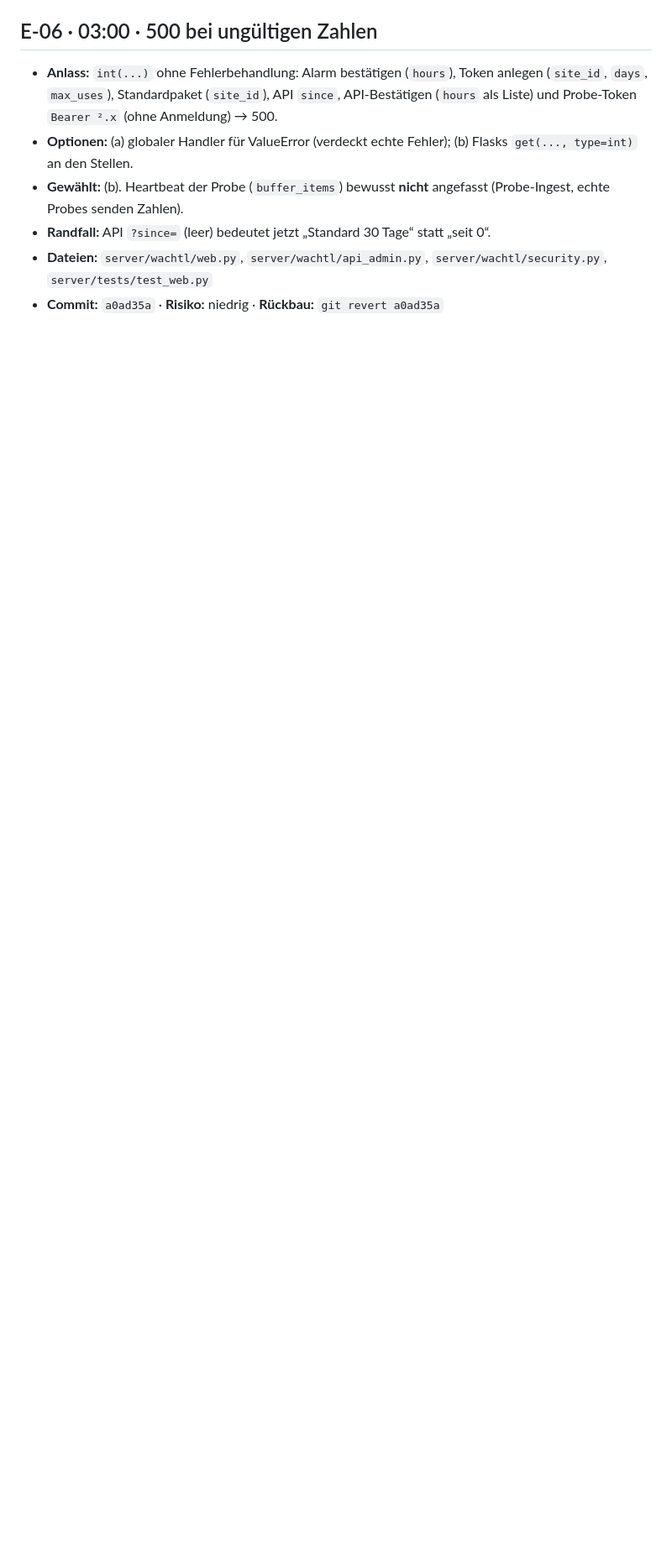
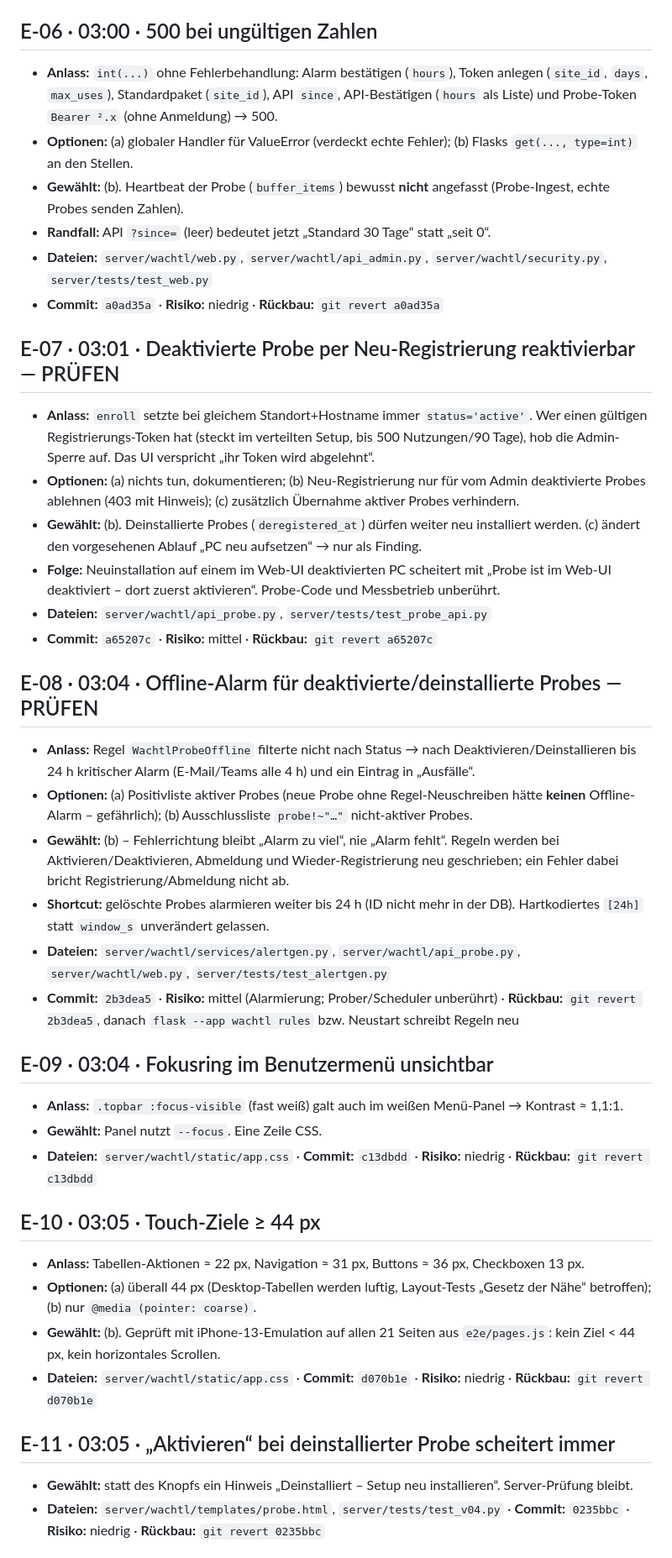
Before and after one commit to fkroczak/Wachtl, a Markdown page: docs/audit/ENTSCHEIDUNGEN.md, the part around one of its changes. Shown at 84% size. Rendered like a GitHub page; blank space fills up the shorter version.

Commit message:
docs(audit): Entscheidungen E-07 bis E-13
Co-Authored-By: Claude Opus 5.5 <noreply@anthropic.com>
Claude-Session: https://claude.ai/code/session_015sBTFuscgxeCPKLTfDQeqQ

```diff
--- a/docs/audit/ENTSCHEIDUNGEN.md
+++ b/docs/audit/ENTSCHEIDUNGEN.md
@@ -46,3 +46,35 @@ Komplett verwerfen: Branch löschen, `main` ist unberührt.
 - **Randfall:** API `?since=` (leer) bedeutet jetzt „Standard 30 Tage“ statt „seit 0“.
 - **Dateien:** `server/wachtl/web.py`, `server/wachtl/api_admin.py`, `server/wachtl/security.py`, `server/tests/test_web.py`
 - **Commit:** `a0ad35a` · **Risiko:** niedrig · **Rückbau:** `git revert a0ad35a`
+
+## E-07 · 03:01 · Deaktivierte Probe per Neu-Registrierung reaktivierbar — PRÜFEN
+- **Anlass:** `enroll` setzte bei gleichem Standort+Hostname immer `status='active'`. Wer einen gültigen Registrierungs-Token hat (steckt im verteilten Setup, bis 500 Nutzungen/90 Tage), hob die Admin-Sperre auf. Das UI verspricht „ihr Token wird abgelehnt“.
+- **Optionen:** (a) nichts tun, dokumentieren; (b) Neu-Registrierung nur für vom Admin deaktivierte Probes ablehnen (403 mit Hinweis); (c) zusätzlich Übernahme aktiver Probes verhindern.
+- **Gewählt:** (b). Deinstallierte Probes (`deregistered_at`) dürfen weiter neu installiert werden. (c) ändert den vorgesehenen Ablauf „PC neu aufsetzen“ → nur als Finding.
+- **Folge:** Neuinstallation auf einem im Web-UI deaktivierten PC scheitert mit „Probe ist im Web-UI deaktiviert – dort zuerst aktivieren“. Probe-Code und Messbetrieb unberührt.
+- **Dateien:** `server/wachtl/api_probe.py`, `server/tests/test_probe_api.py`
+- **Commit:** `a65207c` · **Risiko:** mittel · **Rückbau:** `git revert a65207c`
+
+## E-08 · 03:04 · Offline-Alarm für deaktivierte/deinstallierte Probes — PRÜFEN
+- **Anlass:** Regel `WachtlProbeOffline` filterte nicht nach Status → nach Deaktivieren/Deinstallieren bis 24 h kritischer Alarm (E-Mail/Teams alle 4 h) und ein Eintrag in „Ausfälle“.
+- **Optionen:** (a) Positivliste aktiver Probes (neue Probe ohne Regel-Neuschreiben hätte **keinen** Offline-Alarm – gefährlich); (b) Ausschlussliste `probe!~"…"` nicht-aktiver Probes.
+- **Gewählt:** (b) – Fehlerrichtung bleibt „Alarm zu viel“, nie „Alarm fehlt“. Regeln werden bei Aktivieren/Deaktivieren, Abmeldung und Wieder-Registrierung neu geschrieben; ein Fehler dabei bricht Registrierung/Abmeldung nicht ab.
+- **Shortcut:** gelöschte Probes alarmieren weiter bis 24 h (ID nicht mehr in der DB). Hartkodiertes `[24h]` statt `window_s` unverändert gelassen.
+- **Dateien:** `server/wachtl/services/alertgen.py`, `server/wachtl/api_probe.py`, `server/wachtl/web.py`, `server/tests/test_alertgen.py`
+- **Commit:** `2b3dea5` · **Risiko:** mittel (Alarmierung; Prober/Scheduler unberührt) · **Rückbau:** `git revert 2b3dea5`, danach `flask --app wachtl rules` bzw. Neustart schreibt Regeln neu
+
+## E-09 · 03:04 · Fokusring im Benutzermenü unsichtbar
+- **Anlass:** `.topbar :focus-visible` (fast weiß) galt auch im weißen Menü-Panel → Kontrast ≈ 1,1:1.
+- **Gewählt:** Panel nutzt `--focus`. Eine Zeile CSS.
+- **Dateien:** `server/wachtl/static/app.css` · **Commit:** `c13dbdd` · **Risiko:** niedrig · **Rückbau:** `git revert c13dbdd`
+
+## E-10 · 03:05 · Touch-Ziele ≥ 44 px
+- **Anlass:** Tabellen-Aktionen ≈ 22 px, Navigation ≈ 31 px, Buttons ≈ 36 px, Checkboxen 13 px.
+- **Optionen:** (a) überall 44 px (Desktop-Tabellen werden luftig, Layout-Tests „Gesetz der Nähe“ betroffen); (b) nur `@media (pointer: coarse)`.
+- **Gewählt:** (b). Geprüft mit iPhone-13-Emulation auf allen 21 Seiten aus `e2e/pages.js`: kein Ziel < 44 px, kein horizontales Scrollen.
+- **Dateien:** `server/wachtl/static/app.css` · **Commit:** `d070b1e` · **Risiko:** niedrig · **Rückbau:** `git revert d070b1e`
+
+## E-11 · 03:05 · „Aktivieren“ bei deinstallierter Probe scheitert immer
+- **Gewählt:** statt des Knopfs ein Hinweis „Deinstalliert – Setup neu installieren“. Server-Prüfung bleibt.
+- **Dateien:** `server/wachtl/templates/probe.html`, `server/tests/test_v04.py` · **Commit:** `0235bbc` · **Risiko:** niedrig · **Rückbau:** `git revert 0235bbc`
+
```
Also changed, not shown: other parts of docs/audit/ENTSCHEIDUNGEN.md (+8 -0 lines).
